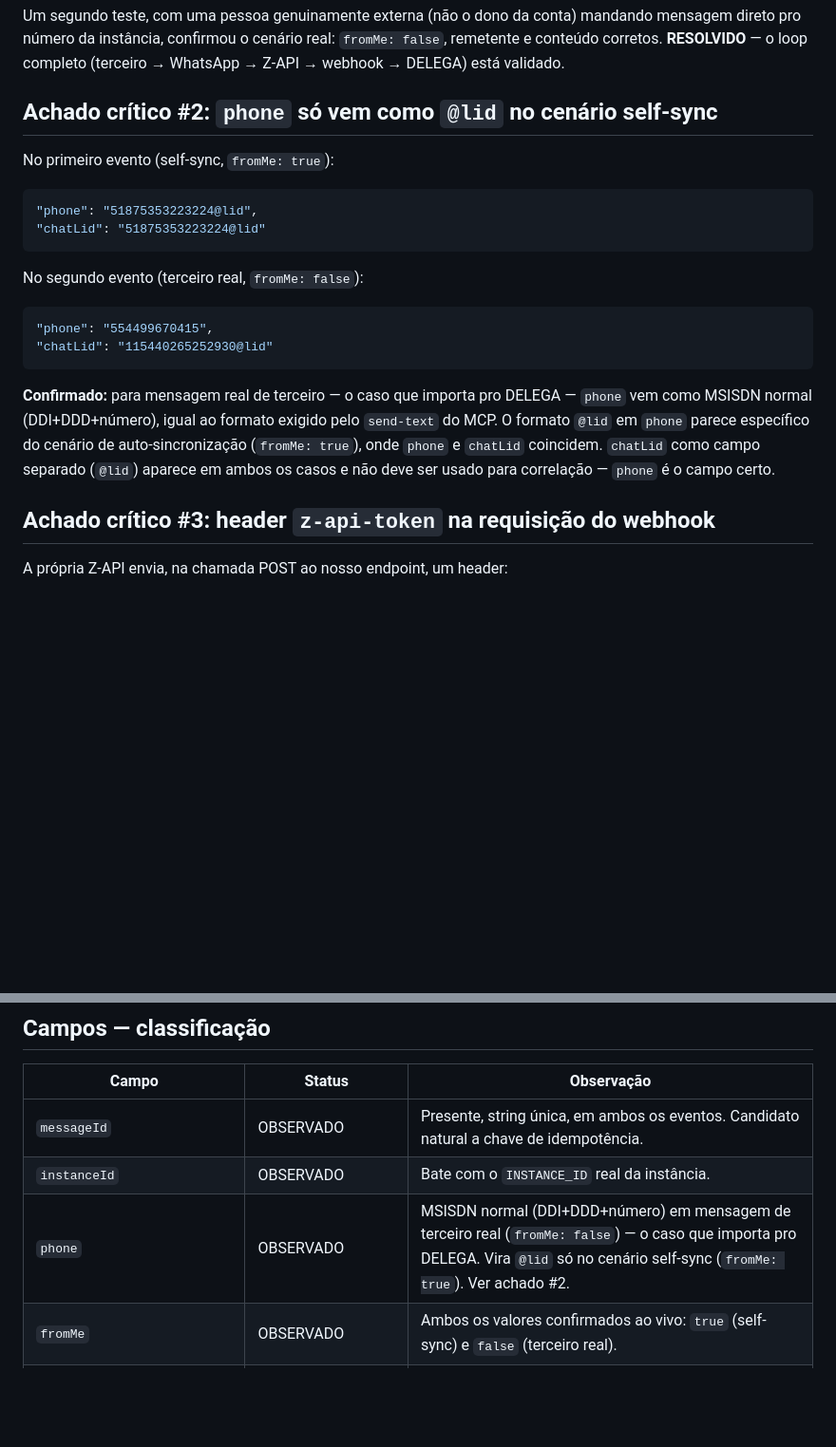
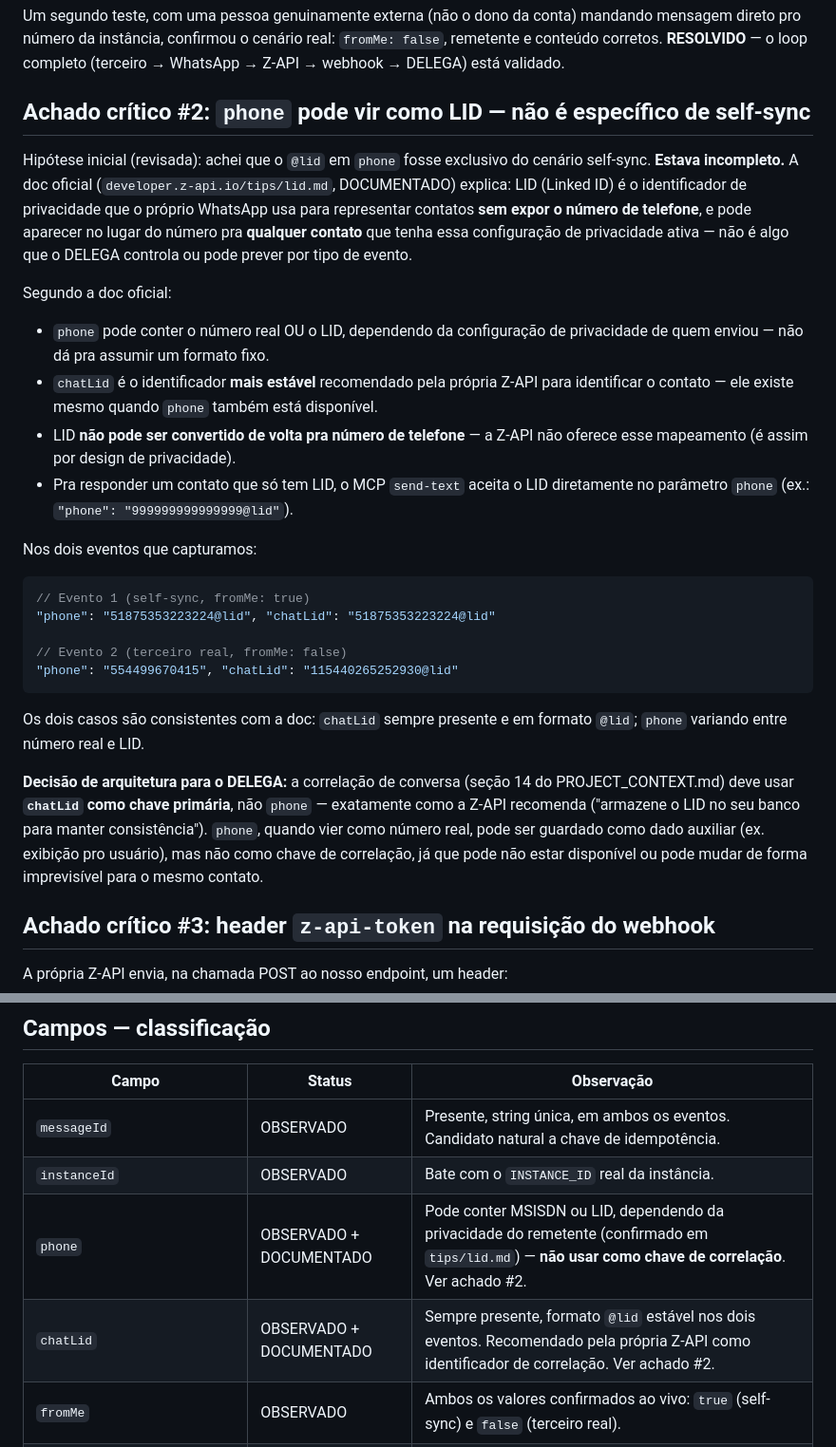
Before and after one commit to josuepirolo/zapi_hackathon, a Markdown page: docs/zapi-webhook-events.md, 2 parts joined by grey strips. Shown at 95% size. Drawn GitHub-style; blank space fills up the shorter version.

Commit message:
docs: correct LID finding using official z-api tips/lid documentation

````diff
--- a/docs/zapi-webhook-events.md
+++ b/docs/zapi-webhook-events.md
@@ -36,28 +36,47 @@ mandando mensagem direto pro número da instância, confirmou o cenário real:
 `fromMe: false`, remetente e conteúdo corretos. **RESOLVIDO** — o loop
 completo (terceiro → WhatsApp → Z-API → webhook → DELEGA) está validado.
 
-## Achado crítico #2: `phone` só vem como `@lid` no cenário self-sync
+## Achado crítico #2: `phone` pode vir como LID — não é específico de self-sync
 
-No primeiro evento (self-sync, `fromMe: true`):
+Hipótese inicial (revisada): achei que o `@lid` em `phone` fosse exclusivo do
+cenário self-sync. **Estava incompleto.** A doc oficial
+(`developer.z-api.io/tips/lid.md`, DOCUMENTADO) explica: LID (Linked ID) é o
+identificador de privacidade que o próprio WhatsApp usa para representar
+contatos **sem expor o número de telefone**, e pode aparecer no lugar do
+número pra **qualquer contato** que tenha essa configuração de privacidade
+ativa — não é algo que o DELEGA controla ou pode prever por tipo de evento.
+
+Segundo a doc oficial:
+- `phone` pode conter o número real OU o LID, dependendo da configuração de
+  privacidade de quem enviou — não dá pra assumir um formato fixo.
+- `chatLid` é o identificador **mais estável** recomendado pela própria
+  Z-API para identificar o contato — ele existe mesmo quando `phone` também
+  está disponível.
+- LID **não pode ser convertido de volta pra número de telefone** — a Z-API
+  não oferece esse mapeamento (é assim por design de privacidade).
+- Pra responder um contato que só tem LID, o MCP `send-text` aceita o LID
+  diretamente no parâmetro `phone` (ex.: `"phone": "999999999999999@lid"`).
+
+Nos dois eventos que capturamos:
 
 ```json
-"phone": "51875353223224@lid",
-"chatLid": "51875353223224@lid"
+// Evento 1 (self-sync, fromMe: true)
+"phone": "51875353223224@lid", "chatLid": "51875353223224@lid"
+
+// Evento 2 (terceiro real, fromMe: false)
+"phone": "554499670415", "chatLid": "115440265252930@lid"
 ```
 
-No segundo evento (terceiro real, `fromMe: false`):
+Os dois casos são consistentes com a doc: `chatLid` sempre presente e em
+formato `@lid`; `phone` variando entre número real e LID.
 
-```json
-"phone": "554499670415",
-"chatLid": "115440265252930@lid"
-```
-
-**Confirmado:** para mensagem real de terceiro — o caso que importa pro
-DELEGA — `phone` vem como MSISDN normal (DDI+DDD+número), igual ao formato
-exigido pelo `send-text` do MCP. O formato `@lid` em `phone` parece
-específico do cenário de auto-sincronização (`fromMe: true`), onde `phone` e
-`chatLid` coincidem. `chatLid` como campo separado (`@lid`) aparece em ambos
-os casos e não deve ser usado para correlação — `phone` é o campo certo.
+**Decisão de arquitetura para o DELEGA:** a correlação de conversa (seção 14
+do PROJECT_CONTEXT.md) deve usar **`chatLid` como chave primária**, não
+`phone` — exatamente como a Z-API recomenda ("armazene o LID no seu banco
+para manter consistência"). `phone`, quando vier como número real, pode ser
+guardado como dado auxiliar (ex. exibição pro usuário), mas não como chave de
+correlação, já que pode não estar disponível ou pode mudar de forma
+imprevisível para o mesmo contato.
 
 ## Achado crítico #3: header `z-api-token` na requisição do webhook
 
@@ -160,7 +179,8 @@ user-agent: Mozilla/5.0 (...) — UA varia por evento (visto iPad Safari e
 |---|---|---|
 | `messageId` | OBSERVADO | Presente, string única, em ambos os eventos. Candidato natural a chave de idempotência. |
 | `instanceId` | OBSERVADO | Bate com o `INSTANCE_ID` real da instância. |
-| `phone` | OBSERVADO | MSISDN normal (DDI+DDD+número) em mensagem de terceiro real (`fromMe: false`) — o caso que importa pro DELEGA. Vira `@lid` só no cenário self-sync (`fromMe: true`). Ver achado #2. |
+| `phone` | OBSERVADO + DOCUMENTADO | Pode conter MSISDN ou LID, dependendo da privacidade do remetente (confirmado em `tips/lid.md`) — **não usar como chave de correlação**. Ver achado #2. |
+| `chatLid` | OBSERVADO + DOCUMENTADO | Sempre presente, formato `@lid` estável nos dois eventos. Recomendado pela própria Z-API como identificador de correlação. Ver achado #2. |
 | `fromMe` | OBSERVADO | Ambos os valores confirmados ao vivo: `true` (self-sync) e `false` (terceiro real). |
 | `isGroup` | OBSERVADO | `false` nos dois eventos (testes 1:1). Grupo ainda não testado. |
 | `momment` | OBSERVADO | Epoch ms, nos dois eventos. |
````
